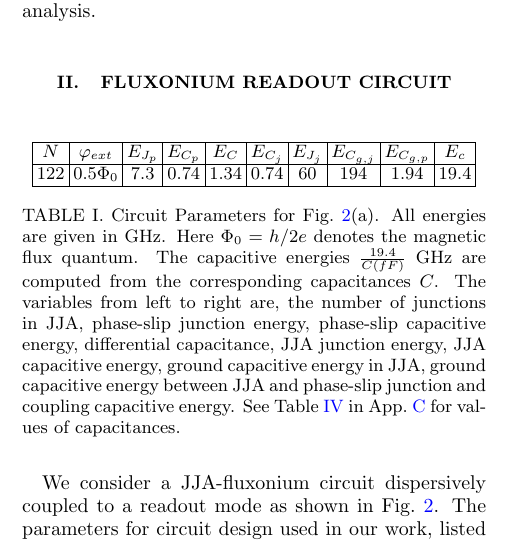
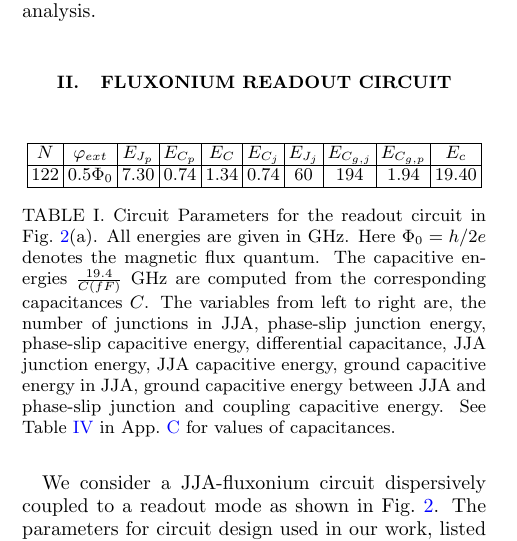
Before and after one commit to shraggy/Fluxonium, a LaTeX paper (Fluxonium_Readout_manuscript/main.tex): part of one column of page 2 of 24, cut so that both start at the same text. Compiled offline with pdfLaTeX.

Commit message:
Updates from Overleaf

```diff
--- a/Fluxonium_Readout_manuscript/main.tex
+++ b/Fluxonium_Readout_manuscript/main.tex
@@ -130,15 +130,15 @@ The article is structured as follows: Sec.~\ref{sec:Fluxonium} details the reado
 \label{fig:meas_circuit}
 \end{figure}
 %\end{minipage}\hfill
-\begin{table}[htb]
+\begin{table}[!hbt]
 \centering
 \begin{tabular}{|c|c|c|c|c|c|c|c|c|c|c|c|c|c|}
     \hline
      $N$&$\varphi_{ext}$ & $E_{J_p}$ & $E_{C_p}$&$E_C$&$E_{C_j}$& $E_{J_j}$& $E_{C_{g,j}}$&$E_{C_{g,p}}$&$E_c$\\
      \hline
-$122$&$0.5\Phi_0$& $7.3$ & $0.74$ &$1.34$&$0.74$ & $60$ & $194$ &$1.94$ &$19.4$\\   \hline
+$122$&$0.5\Phi_0$& $7.30$ & $0.74$ &$1.34$&$0.74$ & $60$ & $194$ &$1.94$ &$19.40$\\   \hline
 \end{tabular}
-\caption{Circuit Parameters for Fig.~\ref{fig:meas_circuit}(a). All energies are given in GHz. Here $\Phi_0=h/2e$ denotes the magnetic flux quantum. The capacitive energies $\frac{19.4}{C(fF)}$ GHz are computed from the corresponding capacitances $C$. The variables from left to right are, the number of junctions in JJA, phase-slip junction energy, phase-slip capacitive energy, differential capacitance, JJA junction energy, JJA capacitive energy, ground capacitive energy in JJA, ground capacitive energy between JJA and phase-slip junction and coupling capacitive energy. See Table~\ref{tab:params} in App.~\ref{app:Hamiltonian} for values of capacitances.}
+\caption{Circuit Parameters for the readout circuit in Fig.~\ref{fig:meas_circuit}(a). All energies are given in GHz. Here $\Phi_0=h/2e$ denotes the magnetic flux quantum. The capacitive energies $\frac{19.4}{C(fF)}$ GHz are computed from the corresponding capacitances $C$. The variables from left to right are, the number of junctions in JJA, phase-slip junction energy, phase-slip capacitive energy, differential capacitance, JJA junction energy, JJA capacitive energy, ground capacitive energy in JJA, ground capacitive energy between JJA and phase-slip junction and coupling capacitive energy. See Table~\ref{tab:params} in App.~\ref{app:Hamiltonian} for values of capacitances.}
 \label{tab:circuit_params}
 \end{table}
 \begin{table*}[tb]
```
